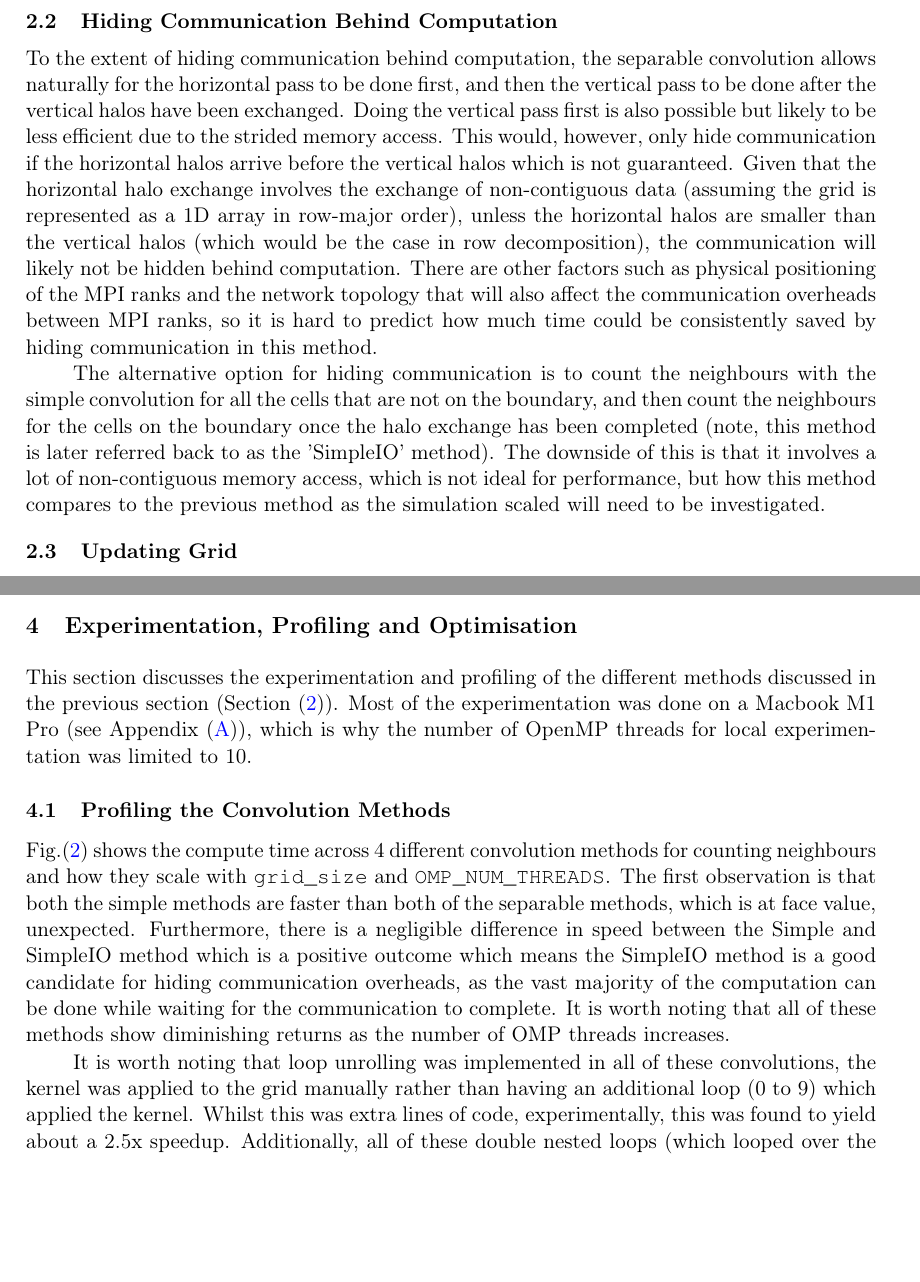
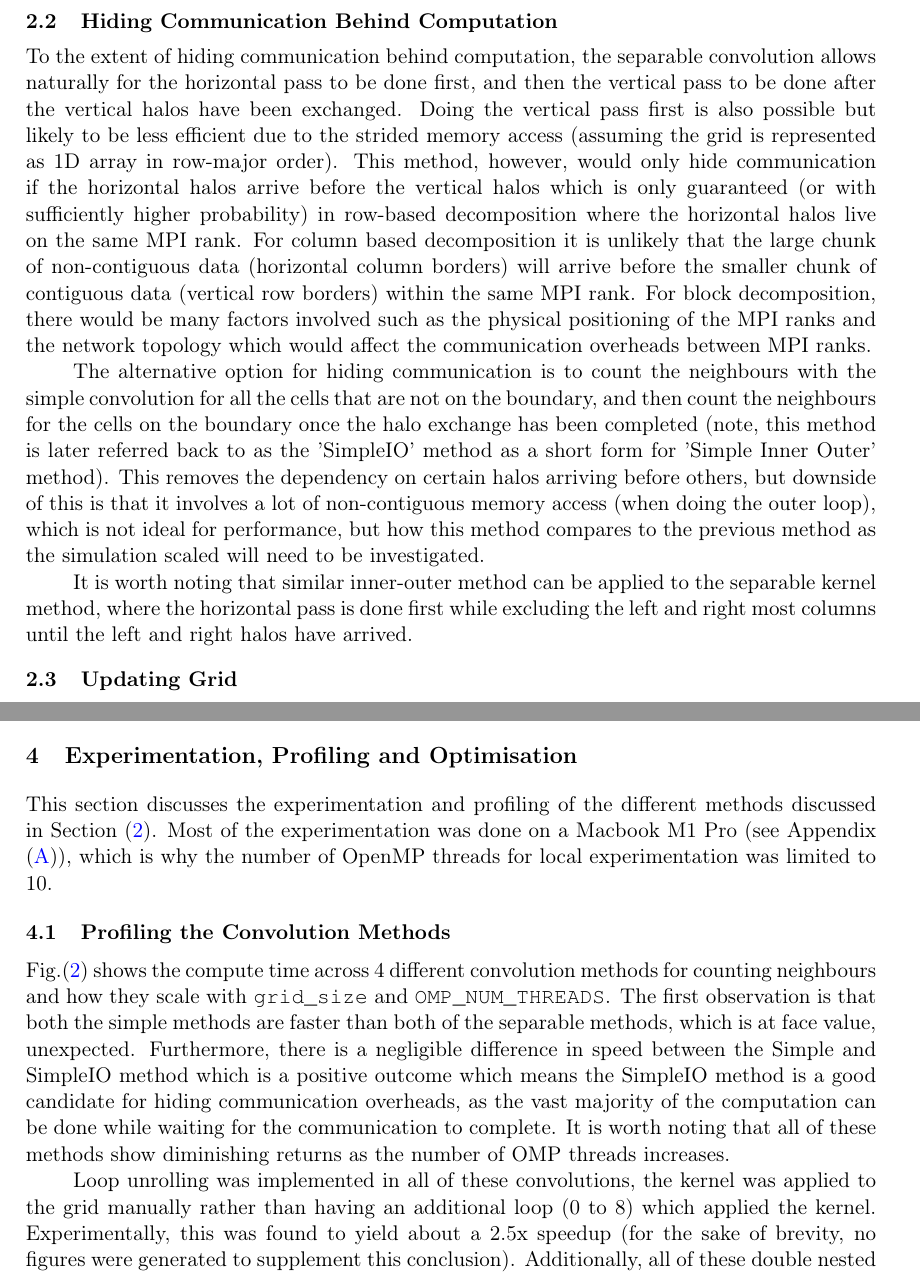
Before and after one commit to adnansiddiquei/conways_game_of_life, a LaTeX document (report/main.tex, which reads report/sections/profiling.tex, report/sections/prototyping.tex): two parts of pages 4 and 5 of 11, joined at a grey line, cut so that both start at the same text, the shorter picture padded with empty space. Compiled offline with pdfLaTeX.

Commit message:
Some minor amendments to the report.

```diff
--- a/report/sections/profiling.tex
+++ b/report/sections/profiling.tex
@@ -2,8 +2,7 @@
 %! Date = 08/03/2024
 
 \section{Experimentation, Profiling and Optimisation}\label{sec:profiling}
-    This section discusses the experimentation and profiling of the different methods discussed in the previous
-    section (Section \eqref{sec:prototyping}).
+    This section discusses the experimentation and profiling of the different methods discussed in Section \eqref{sec:prototyping}.
     Most of the experimentation was done on a Macbook M1 Pro (see Appendix \eqref{app:macbook-specs}), which is why the number of OpenMP threads for local
     experimentation was limited to 10.
     \subsection{Profiling the Convolution Methods}\label{subsec:prof-conv}
@@ -34,9 +33,10 @@
     of the computation can be done while waiting for the communication to complete.
     It is worth noting that all of these methods show diminishing returns as the number of OMP threads increases.
 
-    It is worth noting that loop unrolling was implemented in all of these convolutions, the kernel was applied
-    to the grid manually rather than having an additional loop (0 to 9) which applied the kernel.
-    Whilst this was extra lines of code, experimentally, this was found to yield about a 2.5x speedup.
+    Loop unrolling was implemented in all of these convolutions, the kernel was applied
+    to the grid manually rather than having an additional loop (0 to 8) which applied the kernel.
+    Experimentally, this was found to yield about a 2.5x speedup (for the sake of brevity, no figures were generated to
+    supplement this conclusion).
     Additionally, all of these double nested loops (which looped over the rows and columns of the grids) were parallelised
     using the OMP \inlinecode{parallel for collapse} clause which allowed OMP to collapse and parallelise the
     nested loops.
--- a/report/sections/prototyping.tex
+++ b/report/sections/prototyping.tex
@@ -72,20 +72,26 @@
     \subsection{Hiding Communication Behind Computation}\label{subsec:hiding-comms}
     To the extent of hiding communication behind computation, the separable convolution allows naturally for the horizontal
     pass to be done first, and then the vertical pass to be done after the vertical halos have been exchanged.
-    Doing the vertical pass first is also possible but likely to be less efficient due to the strided memory access.
-    This would, however, only hide communication if the horizontal halos arrive before the vertical halos which is not guaranteed.
-    Given that the horizontal halo exchange involves the exchange of non-contiguous data (assuming the grid is represented
-    as a 1D array in row-major order), unless the horizontal halos are smaller than the vertical halos (which would be
-    the case in row decomposition), the communication will likely not be hidden behind computation.
-    There are other factors such as physical positioning of the MPI ranks and the network topology that will also affect
-    the communication overheads between MPI ranks, so it is hard to predict how much time could be consistently saved by
-    hiding communication in this method.
+    Doing the vertical pass first is also possible but likely to be less efficient due to the strided memory access (assuming
+    the grid is represented as 1D array in row-major order).
+    This method, however, would only hide communication if the horizontal halos arrive before the vertical halos which is
+    only guaranteed (or with sufficiently higher probability) in row-based decomposition where the horizontal halos live
+    on the same MPI rank.
+    For column based decomposition it is unlikely that the large chunk of non-contiguous data (horizontal column borders)
+    will arrive before the smaller chunk of contiguous data (vertical row borders) within the same MPI rank.
+    For block decomposition, there would be many factors involved such as the physical positioning of the MPI ranks and the network
+    topology which would affect the communication overheads between MPI ranks.
 
     The alternative option for hiding communication is to count the neighbours with the simple convolution
     for all the cells that are not on the boundary, and then count the neighbours for the cells on the boundary once the halo
-    exchange has been completed (note, this method is later referred back to as the 'SimpleIO' method).
-    The downside of this is that it involves a lot of non-contiguous memory access, which is not ideal for performance, but
-    how this method compares to the previous method as the simulation scaled will need to be investigated.
+    exchange has been completed (note, this method is later referred back to as the 'SimpleIO' method as a short form for
+    'Simple Inner Outer' method).
+    This removes the dependency on certain halos arriving before others, but downside of this is that it involves a lot
+    of non-contiguous memory access (when doing the outer loop), which is not ideal for performance, but how this method
+    compares to the previous method as the simulation scaled will need to be investigated.
+
+    It is worth noting that similar inner-outer method can be applied to the separable kernel method, where the horizontal
+    pass is done first while excluding the left and right most columns until the left and right halos have arrived.
 
     \subsection{Updating Grid}\label{subsec:update-grid}
     Given the neighbour count and the current state of the grid, there are a few possible ways to update the grid \cite{branchless-programming}.
```
Also changed, not shown: report/sections/development.tex (+1 -1 lines), report/figures/flowchat-2.png, report/out/main.pdf, report/sections/profiling.tex (11 more changed lines).
